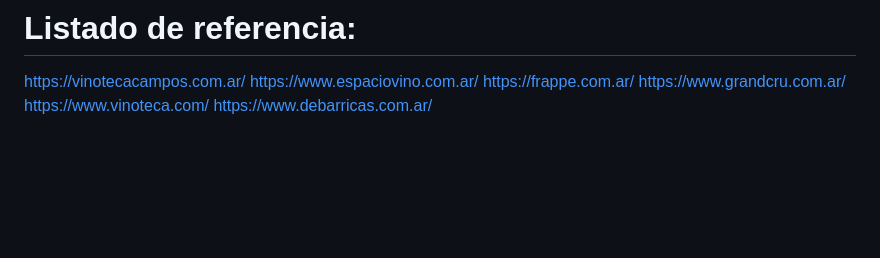
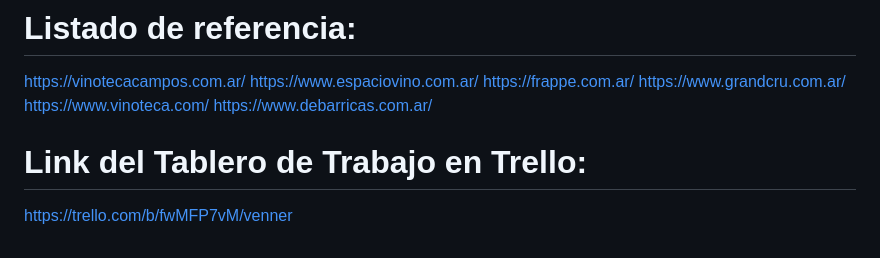
Before and after one commit to MatiasSaavedra7/grupo_4_vinoteca, a Markdown page: README.md, the part around the change. GitHub-like rendering; blank space fills up the shorter version.

Commit message:
agrego link de trello a README.md

```diff
--- a/README.md
+++ b/README.md
@@ -63,3 +63,8 @@ https://frappe.com.ar/
 https://www.grandcru.com.ar/
 https://www.vinoteca.com/
 https://www.debarricas.com.ar/
+
+
+# Link del Tablero de Trabajo en Trello:
+
+https://trello.com/b/fwMFP7vM/venner
```
